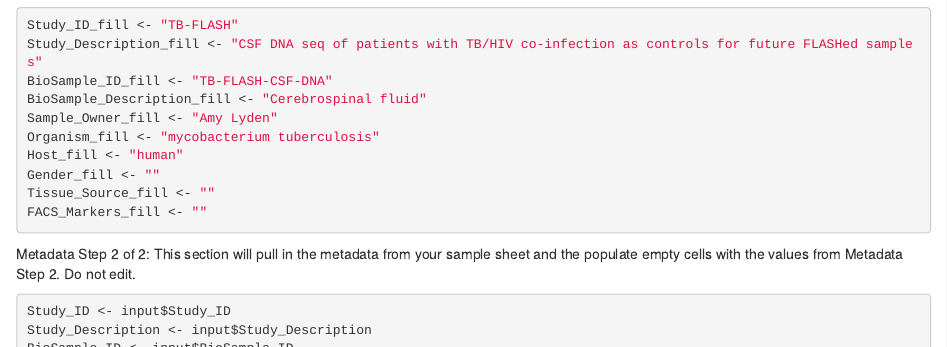
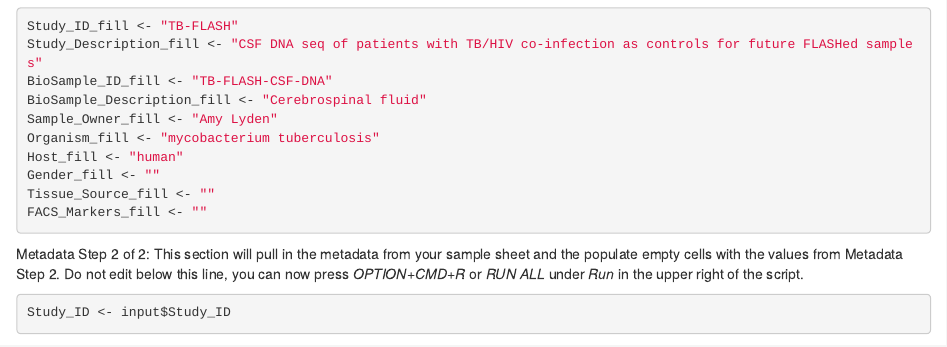
Before and after one commit to czbiohub/specialops, an R Markdown document (TruSeq_8-12bp_Indices_Sample_Sheet/sample_sheet_ID_8-12bp.Rmd): the page in a window 1100 px wide, from 1830 px down before the commit and from 1680 px down after it, so that both start at the same text. Rendered offline with R 4.5, knitr and Pandoc, with nearby package versions; some code elsewhere in the file could not run offline.

Commit message:
updating 8-12bp sample sheet script example input

````diff
--- a/TruSeq_8-12bp_Indices_Sample_Sheet/sample_sheet_ID_8-12bp.Rmd
+++ b/TruSeq_8-12bp_Indices_Sample_Sheet/sample_sheet_ID_8-12bp.Rmd
@@ -41,10 +41,8 @@ FACS_Markers_fill <- ""
 ```
 
 
-Metadata Step 2 of 2: This section will pull in the metadata from your sample sheet and the populate empty cells with the values from Metadata Step 2. Do not edit.
+Metadata Step 2 of 2: This section will pull in the metadata from your sample sheet and the populate empty cells with the values from Metadata Step 2. Do not edit below this line, you can now press *OPTION+CMD+R* or *RUN ALL* under *Run* in the upper right of the script.
 ```{r Metadata Step 2 of 2: filled metadata in CSV}
-
-
 Study_ID <- input$Study_ID
 Study_Description <- input$Study_Description
 BioSample_ID <- input$BioSample_ID
````
Also changed, not shown: TruSeq_8-12bp_Indices_Sample_Sheet/2019-02-05_novaseq_CZB-TruSeq-SampleSheet_CZB-12bp-Sample-Input-Test.csv (renamed from TruSeq_8-12bp_Indices_Sample_Sheet/2019-01-16_novaseq_CZB-TruSeq-SampleSheet_CZBTest12bp.csv), TruSeq_8-12bp_Indices_Sample_Sheet/CZB-12bp-Sample-Input-Test.csv (renamed from TruSeq_8-12bp_Indices_Sample_Sheet/CZBTest12bp.csv), TruSeq_8-12bp_Indices_Sample_Sheet/README.md, TruSeq_8-12bp_Indices_Sample_Sheet/sample_sheet_ID_8-12bp.Rmd (2 more changed lines), 1 other file.
